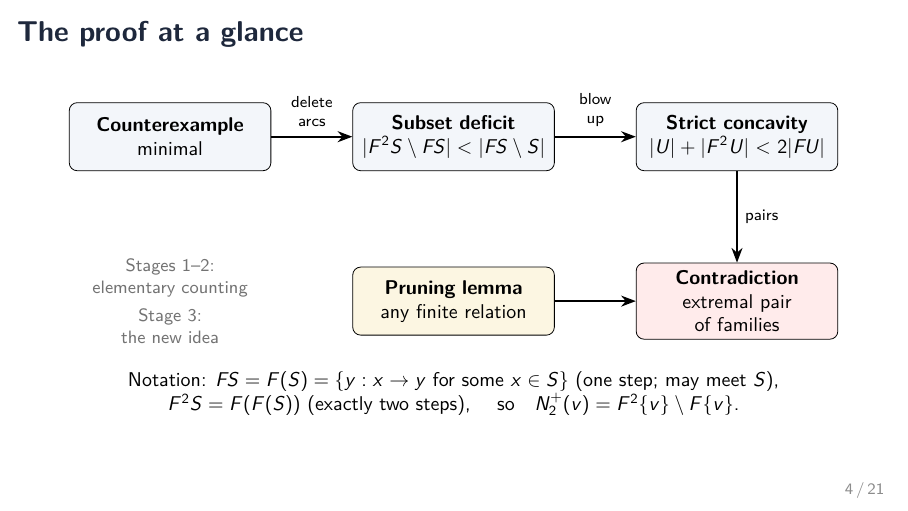
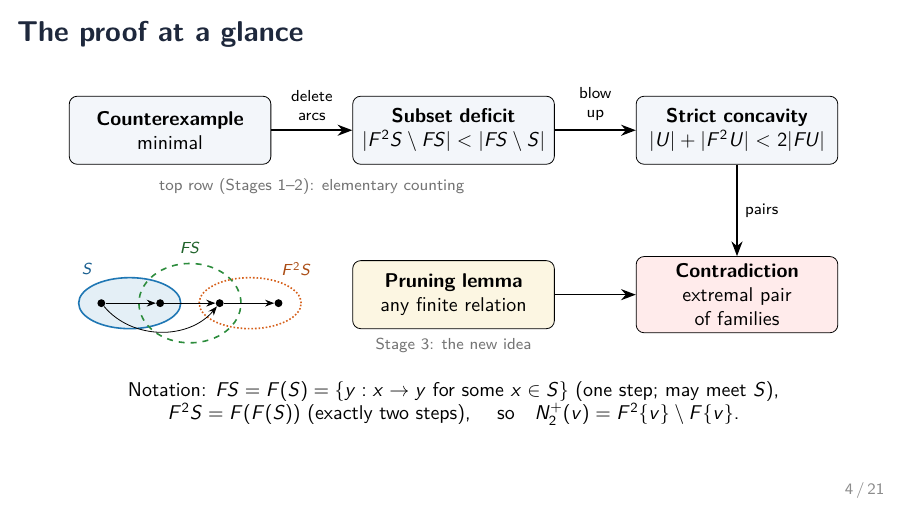
Before and after one commit to BLL4/Mathathon-seymoursecond, LaTeX slides (rewrite-claude-opus-5.5/slides/talk.tex): page 4 of 21. Compiled offline with pdfLaTeX.

Commit message:
Slides: add mini-sketch of S, F(S), F^2(S) on the proof-map slide
Co-Authored-By: Claude Opus 5.5 <noreply@anthropic.com>

```diff
--- a/rewrite-claude-opus-5.5/slides/talk.tex
+++ b/rewrite-claude-opus-5.5/slides/talk.tex
@@ -129,7 +129,23 @@ $\gamma\approx0.657\to0.7155$.
  \draw (sd) edge node[lab,above=1pt] {blow\\up} (cc);
  \draw (cc) edge node[lab,right] {pairs} (con);
  \draw (pr) edge (con);
- \node[font=\footnotesize,text=black!55,align=center] at (0,-2.9) {Stages 1--2:\\ elementary counting\\[3pt] Stage 3:\\ the new idea};
+ \node[font=\scriptsize,text=black!55] at (2.5,-1.0) {top row (Stages 1--2): elementary counting};
+ \node[font=\scriptsize,text=black!55,below=1pt] at (pr.south) {Stage 3: the new idea};
+ % mini-sketch of F(S) and F^2(S)
+ \begin{scope}[shift={(0.35,-3.05)},scale=1.25]
+  \draw[famL,thick,fill=famL!12] (-0.85,0) ellipse (0.72 and 0.36);
+  \draw[zcol,thick,dashed] (0,0) ellipse (0.72 and 0.56);
+  \draw[famR,thick,densely dotted] (0.85,0) ellipse (0.72 and 0.36);
+  \node[dot] (s1) at (-1.25,0) {}; \node[dot] (s2) at (-0.42,0) {};
+  \node[dot] (u) at (0.42,0) {};   \node[dot] (w) at (1.25,0) {};
+  \draw[-{Stealth[length=1.6mm]}] (s1)--(s2);
+  \draw[-{Stealth[length=1.6mm]}] (s2)--(u);
+  \draw[-{Stealth[length=1.6mm]}] (u)--(w);
+  \draw[-{Stealth[length=1.6mm]}] (s1) to[bend right=50] (u);
+  \node[font=\scriptsize,famL!80!black] at (-1.45,0.48) {$S$};
+  \node[font=\scriptsize,zcol!70!black] at (0,0.78) {$FS$};
+  \node[font=\scriptsize,famR!80!black] at (1.5,0.48) {$F^2S$};
+ \end{scope}
 \end{tikzpicture}
 
 \medskip
```
Also changed, not shown: rewrite-claude-opus-5.5/slides/talk.pdf.
